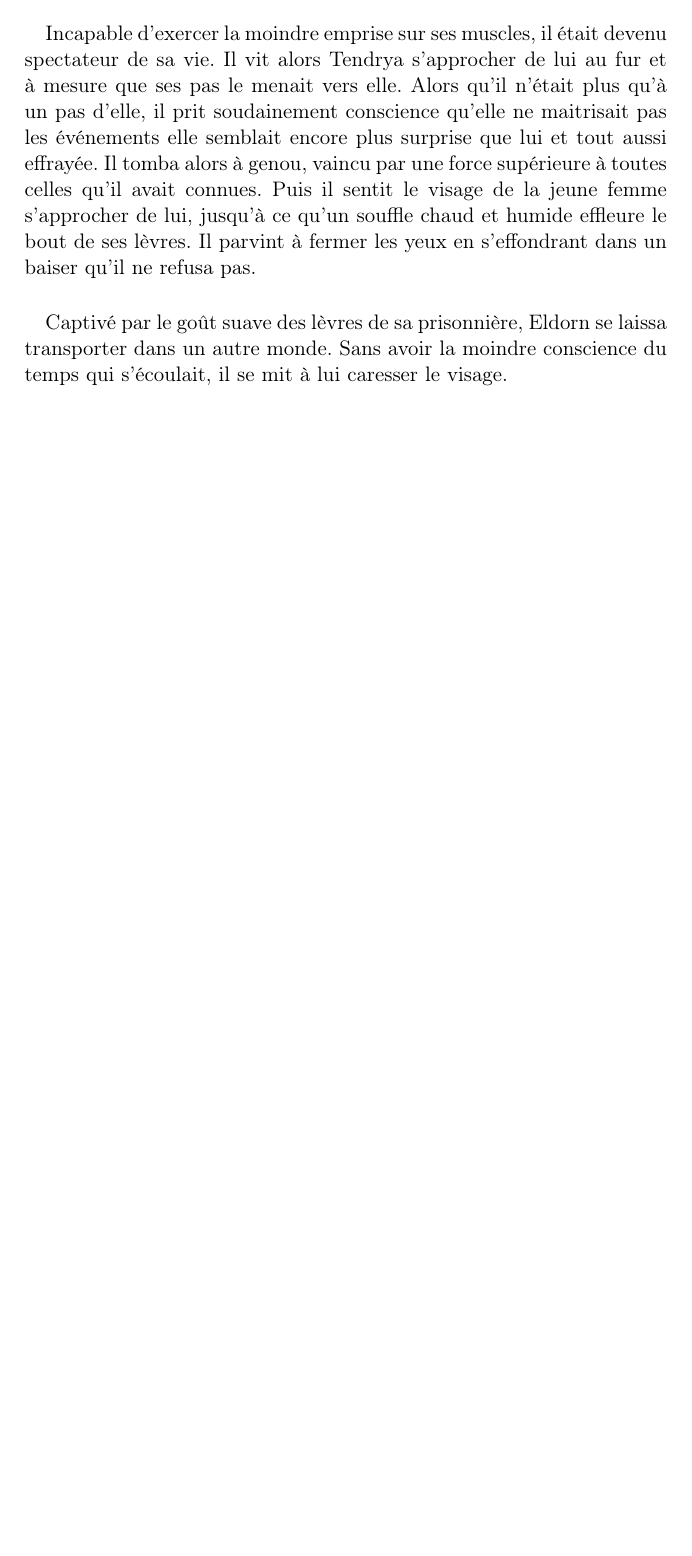
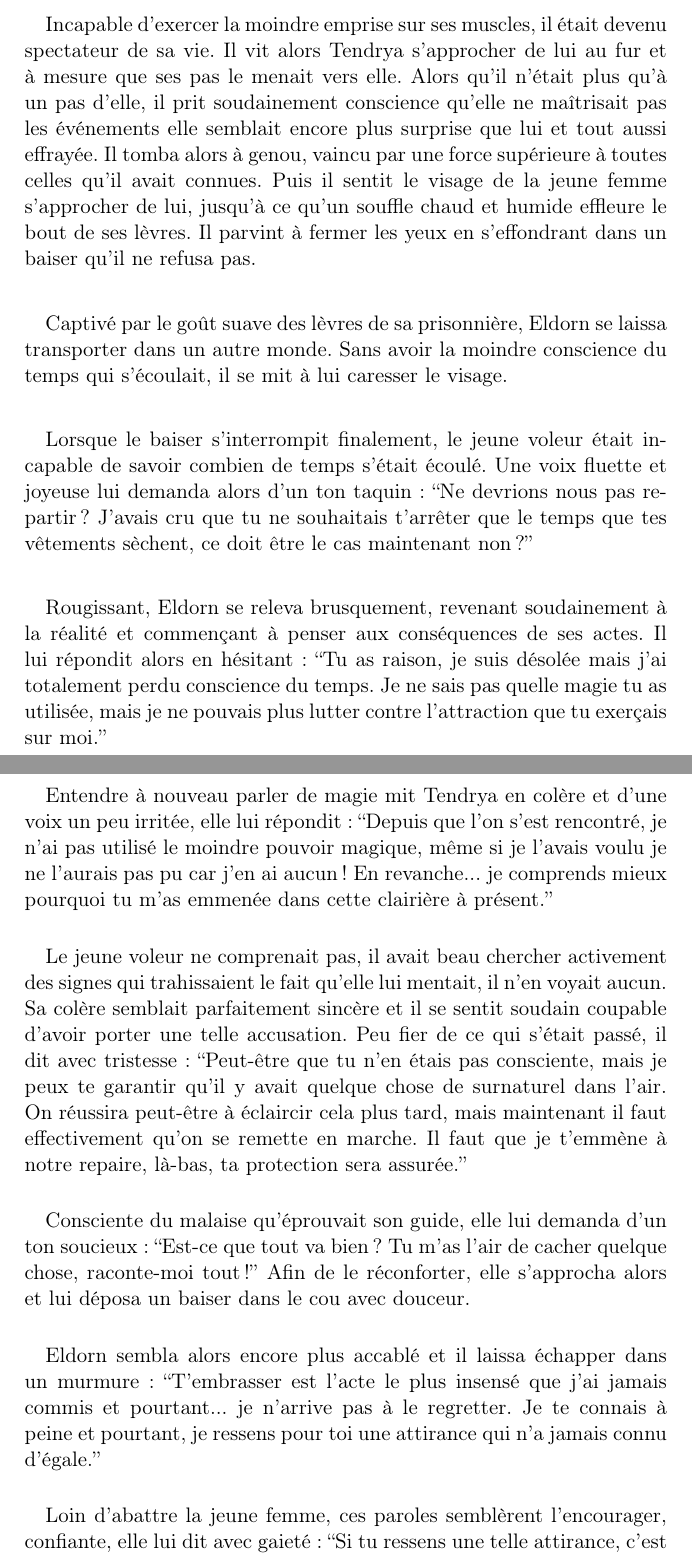
Before and after one commit to medrimonia/medrimonia, a LaTeX book (book.tex, which reads chapter1.tex): part of page 21 of 21 before the commit and two parts of pages 21 and 22 of 23 after it, the two joined at a grey line, cut so that both start at the same text, the shorter picture padded with empty space. Compiled offline with pdfLaTeX.

Commit message:
Chapitre 1

```diff
--- a/chapter1.tex
+++ b/chapter1.tex
@@ -793,3 +793,51 @@ parvint à fermer les yeux en s'effondrant dans un baiser qu'il ne refusa pas.
 Captivé par le goût suave des lèvres de sa prisonnière, Eldorn se laissa
 transporter dans un autre monde. Sans avoir la moindre conscience du temps qui
 s'écoulait, il se mit à lui caresser le visage.
+
+\paragraph{}
+Lorsque le baiser s'interrompit finalement, le jeune voleur était incapable de
+savoir combien de temps s'était écoulé. Une voix fluette et joyeuse lui demanda
+alors d'un ton taquin: ``Ne devrions nous pas repartir? J'avais cru que tu ne
+souhaitais t'arrêter que le temps que tes vêtements sèchent, ce doit être le cas
+maintenant non?''
+
+\paragraph{}
+Rougissant, Eldorn se releva brusquement, revenant soudainement à la réalité et
+commençant à penser aux conséquences de ses actes. Il lui répondit alors en
+hésitant: ``Tu as raison, je suis désolée mais j'ai totalement perdu conscience
+du temps. Je ne sais pas quelle magie tu as utilisée, mais je ne pouvais plus
+lutter contre l'attraction que tu exerçais sur moi.''
+
+\paragraph{}
+Entendre à nouveau parler de magie mit Tendrya en colère et d'une voix un peu
+irritée, elle lui répondit: ``Depuis que l'on s'est rencontré, je n'ai pas
+utilisé le moindre pouvoir magique, même si je l'avais voulu je ne l'aurais pas
+pu car j'en ai aucun! En revanche... je comprends mieux pourquoi tu m'as emmenée
+dans cette clairière à présent.''
+
+\paragraph{}
+Le jeune voleur ne comprenait pas, il avait beau chercher activement des signes
+qui trahissaient le fait qu'elle lui mentait, il n'en voyait aucun. Sa colère
+semblait parfaitement sincère et il se sentit soudain coupable d'avoir porter
+une telle accusation. Peu fier de ce qui s'était passé, il dit avec tristesse:
+``Peut-être que tu n'en étais pas consciente, mais je peux te garantir qu'il y
+avait quelque chose de surnaturel dans l'air. On réussira peut-être à éclaircir
+cela plus tard, mais maintenant il faut effectivement qu'on se remette en
+marche. Il faut que je t'emmène à notre repaire, là-bas, ta protection sera
+assurée.''
+
+\paragraph{}
+Consciente du malaise qu'éprouvait son guide, elle lui demanda d'un ton
+soucieux: ``Est-ce que tout va bien? Tu m'as l'air de cacher quelque chose,
+raconte-moi tout!'' Afin de le réconforter, elle s'approcha alors et lui déposa
+un baiser dans le cou avec douceur.
+
+\paragraph{}
+Eldorn sembla alors encore plus accablé et il laissa échapper dans un murmure:
+``T'embrasser est l'acte le plus insensé que j'ai jamais commis et pourtant...
+je n'arrive pas à le regretter. Je te connais à peine et pourtant, je ressens
+pour toi une attirance qui n'a jamais connu d'égale.''
+
+\paragraph{}
+Loin d'abattre la jeune femme, ces paroles semblèrent l'encourager, confiante,
+elle lui dit avec gaieté: ``Si tu ressens une telle attirance, c'est simplement
```
Also changed, not shown: chapter1.tex (30 more changed lines).
